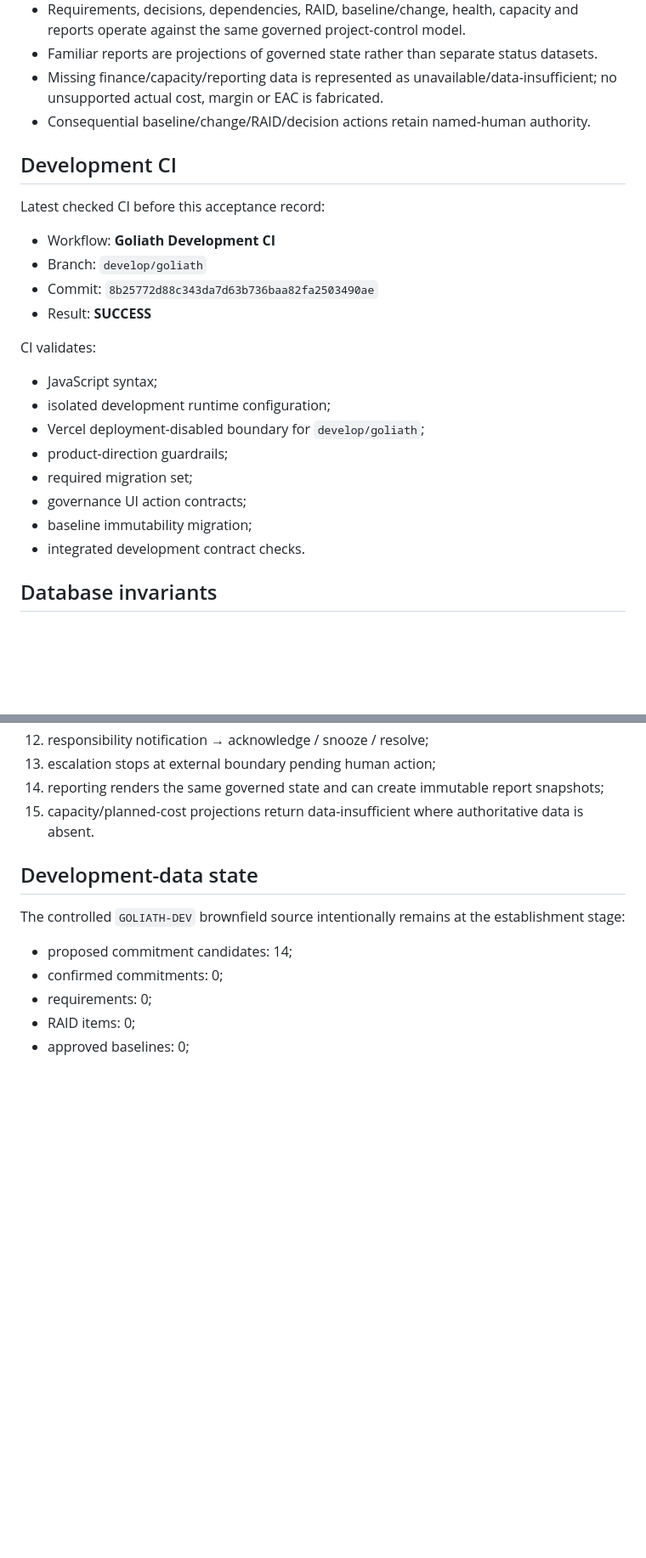
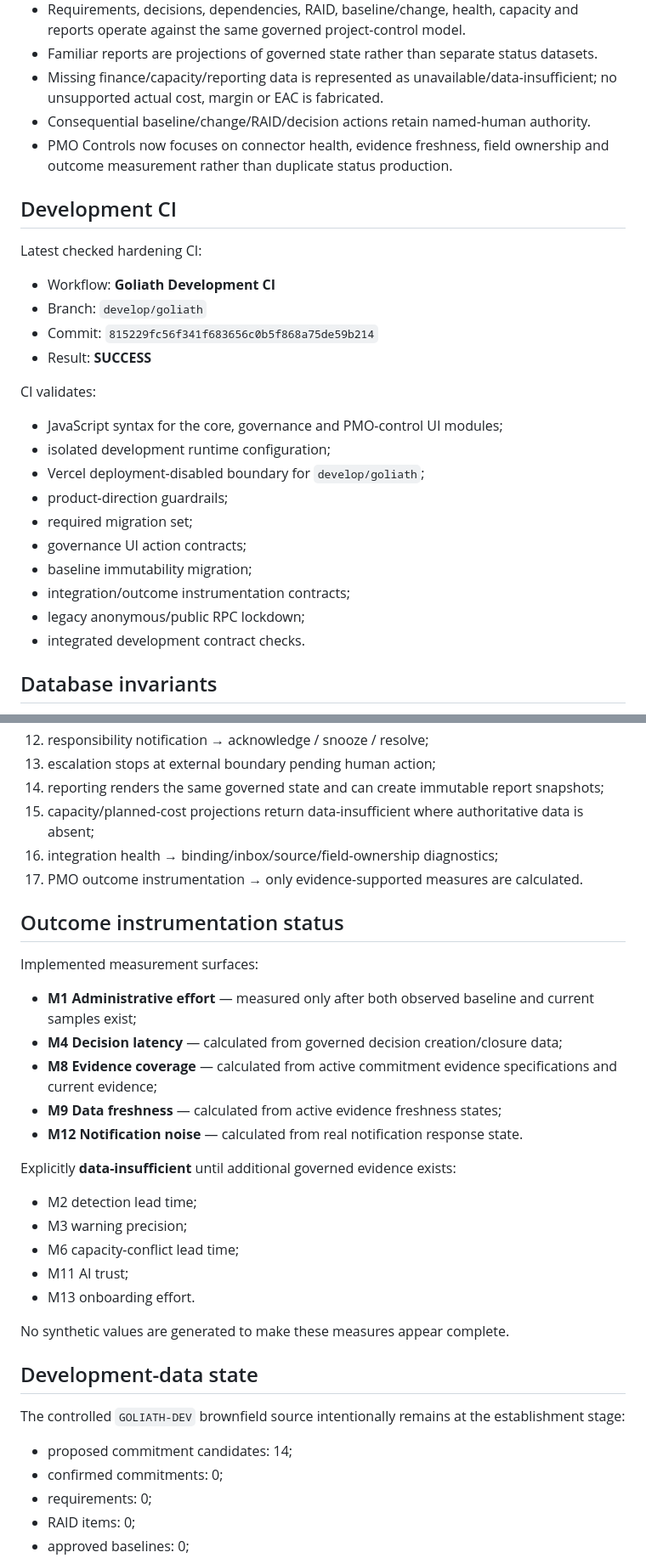
Before and after one commit to DipurajThapa/DnG, a Markdown page: docs/architecture/DEVELOPMENT_ACCEPTANCE_2026-09-12.md, 2 parts joined by grey strips. Shown at 85% size. GitHub-like rendering; blank space fills up the shorter version.

Commit message:
Update Goliath acceptance record after PMO and RPC hardening

```diff
--- a/docs/architecture/DEVELOPMENT_ACCEPTANCE_2026-09-12.md
+++ b/docs/architecture/DEVELOPMENT_ACCEPTANCE_2026-09-12.md
@@ -24,25 +24,28 @@ PASS:
 - Familiar reports are projections of governed state rather than separate status datasets.
 - Missing finance/capacity/reporting data is represented as unavailable/data-insufficient; no unsupported actual cost, margin or EAC is fabricated.
 - Consequential baseline/change/RAID/decision actions retain named-human authority.
+- PMO Controls now focuses on connector health, evidence freshness, field ownership and outcome measurement rather than duplicate status production.
 
 ## Development CI
 
-Latest checked CI before this acceptance record:
+Latest checked hardening CI:
 
 - Workflow: **Goliath Development CI**
 - Branch: `develop/goliath`
-- Commit: `8b25772d88c343da7d63b736baa82fa2503490ae`
+- Commit: `815229fc56f341f683656c0b5f868a75de59b214`
 - Result: **SUCCESS**
 
 CI validates:
 
-- JavaScript syntax;
+- JavaScript syntax for the core, governance and PMO-control UI modules;
 - isolated development runtime configuration;
 - Vercel deployment-disabled boundary for `develop/goliath`;
 - product-direction guardrails;
 - required migration set;
 - governance UI action contracts;
 - baseline immutability migration;
+- integration/outcome instrumentation contracts;
+- legacy anonymous/public RPC lockdown;
 - integrated development contract checks.
 
 ## Database invariants
@@ -107,7 +114,29 @@ Structurally connected in development:
 12. responsibility notification → acknowledge / snooze / resolve;
 13. escalation stops at external boundary pending human action;
 14. reporting renders the same governed state and can create immutable report snapshots;
-15. capacity/planned-cost projections return data-insufficient where authoritative data is absent.
+15. capacity/planned-cost projections return data-insufficient where authoritative data is absent;
+16. integration health → binding/inbox/source/field-ownership diagnostics;
+17. PMO outcome instrumentation → only evidence-supported measures are calculated.
+
+## Outcome instrumentation status
+
+Implemented measurement surfaces:
+
+- **M1 Administrative effort** — measured only after both observed baseline and current samples exist;
+- **M4 Decision latency** — calculated from governed decision creation/closure data;
+- **M8 Evidence coverage** — calculated from active commitment evidence specifications and current evidence;
+- **M9 Data freshness** — calculated from active evidence freshness states;
+- **M12 Notification noise** — calculated from real notification response state.
+
+Explicitly **data-insufficient** until additional governed evidence exists:
+
+- M2 detection lead time;
+- M3 warning precision;
+- M6 capacity-conflict lead time;
+- M11 AI trust;
+- M13 onboarding effort.
+
+No synthetic values are generated to make these measures appear complete.
 
 ## Development-data state
 
```
Also changed, not shown: other parts of docs/architecture/DEVELOPMENT_ACCEPTANCE_2026-09-12.md (+9 -5 lines).
